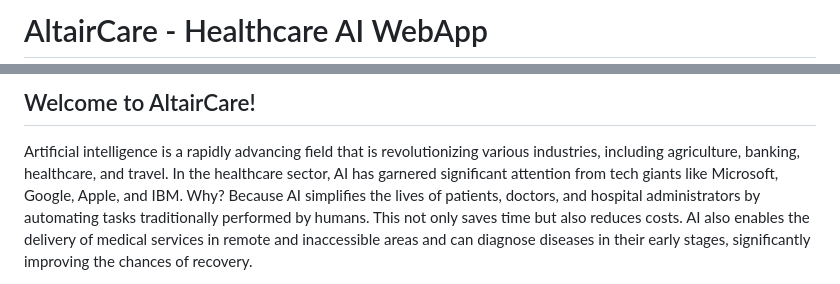
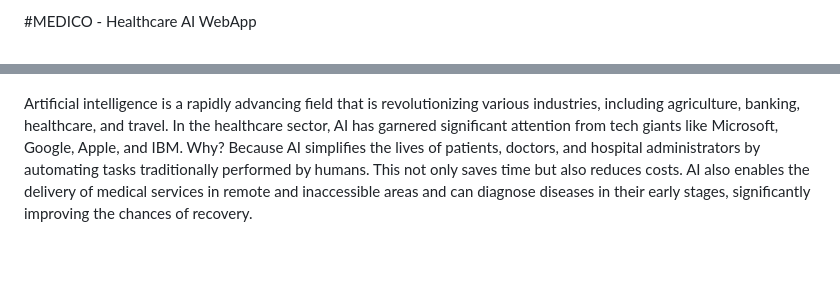
Before and after one commit to sparklin-78/medico-healthcare, a Markdown page: README.md, 2 parts joined by grey strips. Drawn GitHub-style; blank space fills up the shorter version.

```diff
--- a/README.md
+++ b/README.md
@@ -1,2 +1,2 @@
-# AltairCare - Healthcare AI WebApp
+#MEDICO - Healthcare AI WebApp
 
@@ -4,5 +4,5 @@
 
-## Welcome to AltairCare!
+
 
 Artificial intelligence is a rapidly advancing field that is revolutionizing various industries, including agriculture, banking, healthcare, and travel. In the healthcare sector, AI has garnered significant attention from tech giants like Microsoft, Google, Apple, and IBM. Why? Because AI simplifies the lives of patients, doctors, and hospital administrators by automating tasks traditionally performed by humans. This not only saves time but also reduces costs. AI also enables the delivery of medical services in remote and inaccessible areas and can diagnose diseases in their early stages, significantly improving the chances of recovery.
 
```
Also changed, not shown: other parts of README.md (+1 -1 lines).
